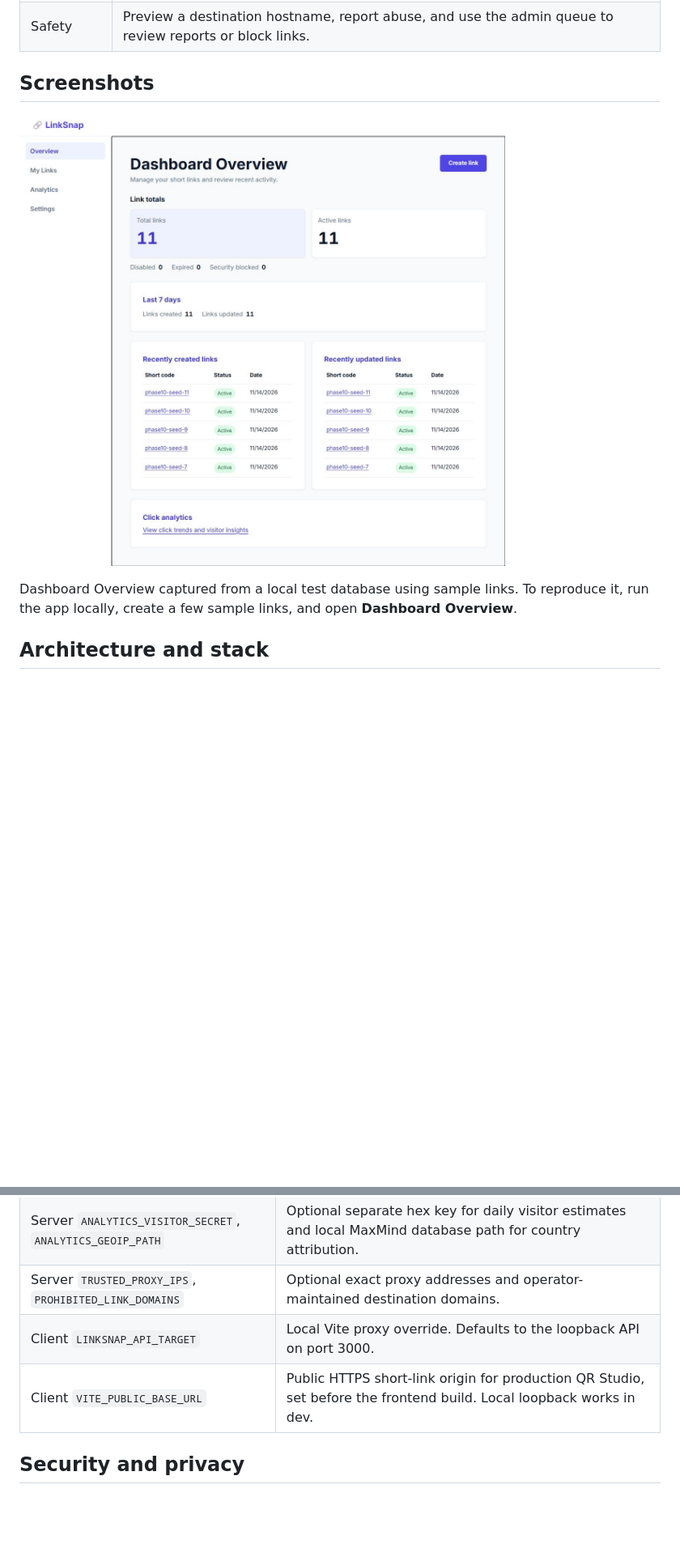
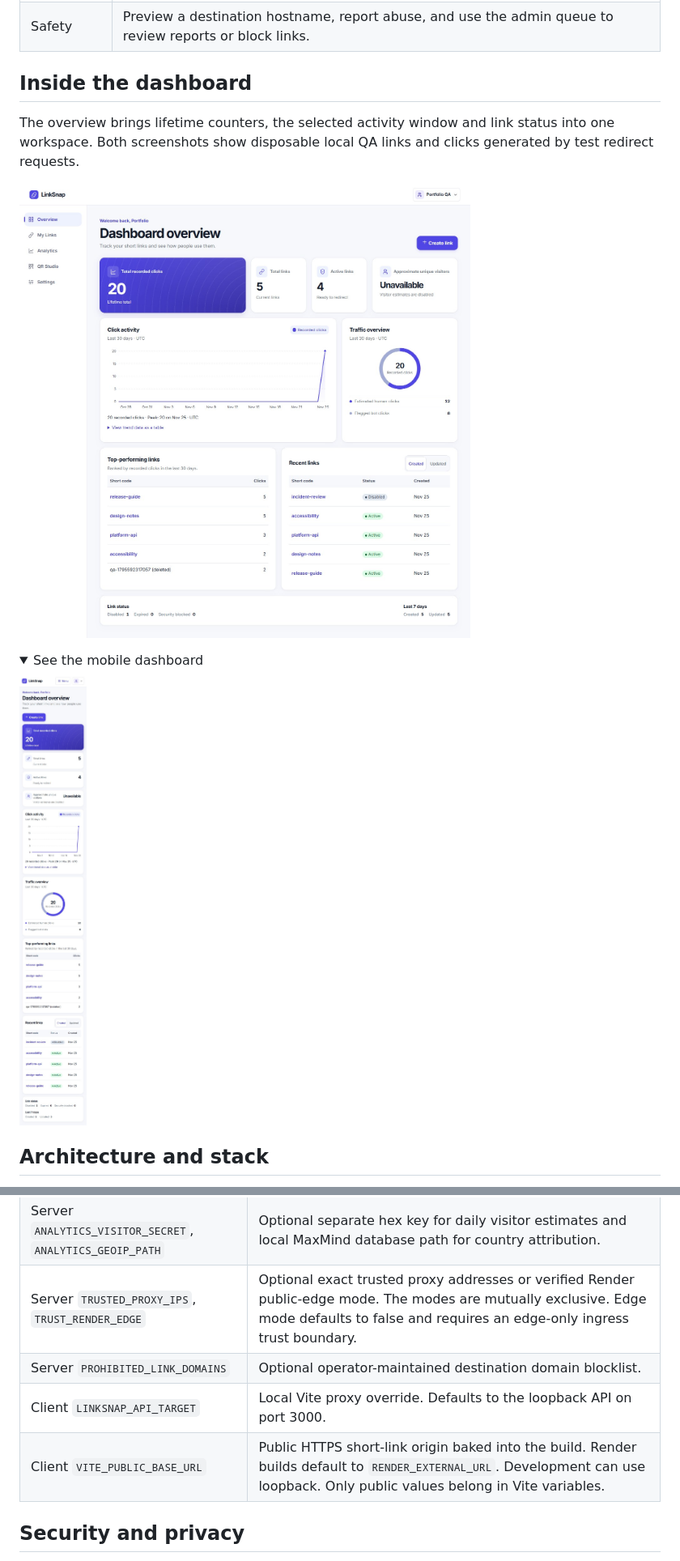
Before and after one commit to krishbajaj0/LinkSnap, a Markdown page: README.md, 2 parts joined by grey strips. Shown at 81% size. GitHub-like rendering; pictures changed too: docs/images/bento-overview-desktop.jpg (added), docs/images/bento-overview-mobile.jpg (added); folded sections open; blank space fills up the shorter version.

Commit message:
Finalize Bento release QA, accessible controls and portfolio README

```diff
--- a/README.md
+++ b/README.md
@@ -15,11 +15,18 @@ LinkSnap is a full-stack URL shortener for creating, organizing, and monitoring
 | Accounts | Register, log in, update your display name, change your password, or revoke active sessions. |
 | Safety | Preview a destination hostname, report abuse, and use the admin queue to review reports or block links. |
 
-## Screenshots
+## Inside the dashboard
 
-![Dashboard Overview with link totals, seven-day activity, and recent links](docs/images/dashboard-overview.jpg)
+The overview brings lifetime counters, the selected activity window and link status into one workspace. Both screenshots show disposable local QA links and clicks generated by test redirect requests.
 
-Dashboard Overview captured from a local test database using sample links. To reproduce it, run the app locally, create a few sample links, and open **Dashboard Overview**.
+![Desktop dashboard with link counts, click activity and the human and bot breakdown](docs/images/bento-overview-desktop.jpg)
+
+<details>
+<summary>See the mobile dashboard</summary>
+
+<img src="docs/images/bento-overview-mobile.jpg" width="375" alt="Single-column mobile dashboard with the same local QA link and click data">
+
+</details>
 
 ## Architecture and stack
 
@@ -60,9 +82,10 @@ Open [the local app](http://localhost:5173). The API defaults to port 3000, with
 | Server `MONGODB_URI`, `AUTH_SECRET` | MongoDB connection and signing secret. Both are needed for local account and link features. |
 | Server `CLIENT_ORIGINS` | Exact comma-separated frontend origins for credentialed CORS and trusted writes. Defaults to the two Vite loopback origins. |
 | Server `ANALYTICS_VISITOR_SECRET`, `ANALYTICS_GEOIP_PATH` | Optional separate hex key for daily visitor estimates and local MaxMind database path for country attribution. |
-| Server `TRUSTED_PROXY_IPS`, `PROHIBITED_LINK_DOMAINS` | Optional exact proxy addresses and operator-maintained destination domains. |
+| Server `TRUSTED_PROXY_IPS`, `TRUST_RENDER_EDGE` | Optional exact trusted proxy addresses or verified Render public-edge mode. The modes are mutually exclusive. Edge mode defaults to false and requires an edge-only ingress trust boundary. |
+| Server `PROHIBITED_LINK_DOMAINS` | Optional operator-maintained destination domain blocklist. |
 | Client `LINKSNAP_API_TARGET` | Local Vite proxy override. Defaults to the loopback API on port 3000. |
-| Client `VITE_PUBLIC_BASE_URL` | Public HTTPS short-link origin for production QR Studio, set before the frontend build. Local loopback works in dev. |
+| Client `VITE_PUBLIC_BASE_URL` | Public HTTPS short-link origin baked into the build. Render builds default to `RENDER_EXTERNAL_URL`. Development can use loopback. Only public values belong in Vite variables. |
 
 ## Security and privacy
 
```
Also changed, not shown: other parts of README.md (+20 -5 lines), docs/ARCHITECTURE.md (+1 -1 lines), docs/REDESIGN-RELEASE.md (+5 -4 lines), 3 other files.
